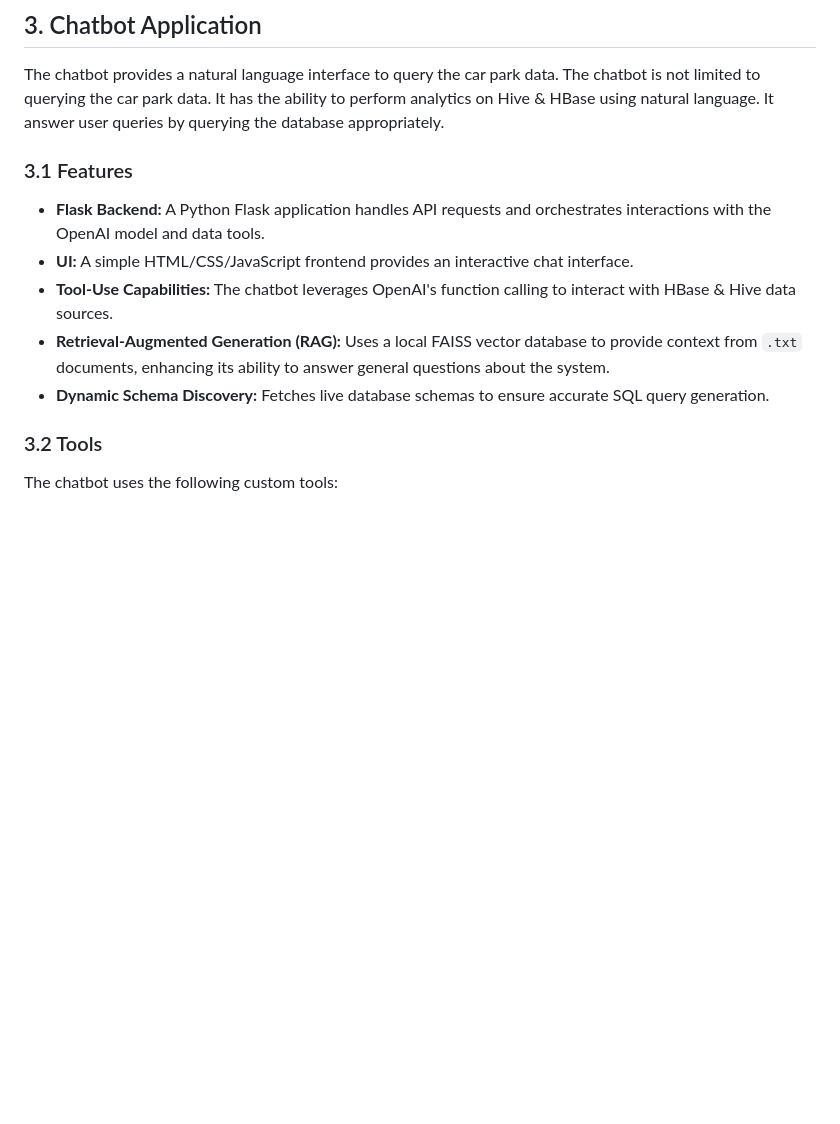
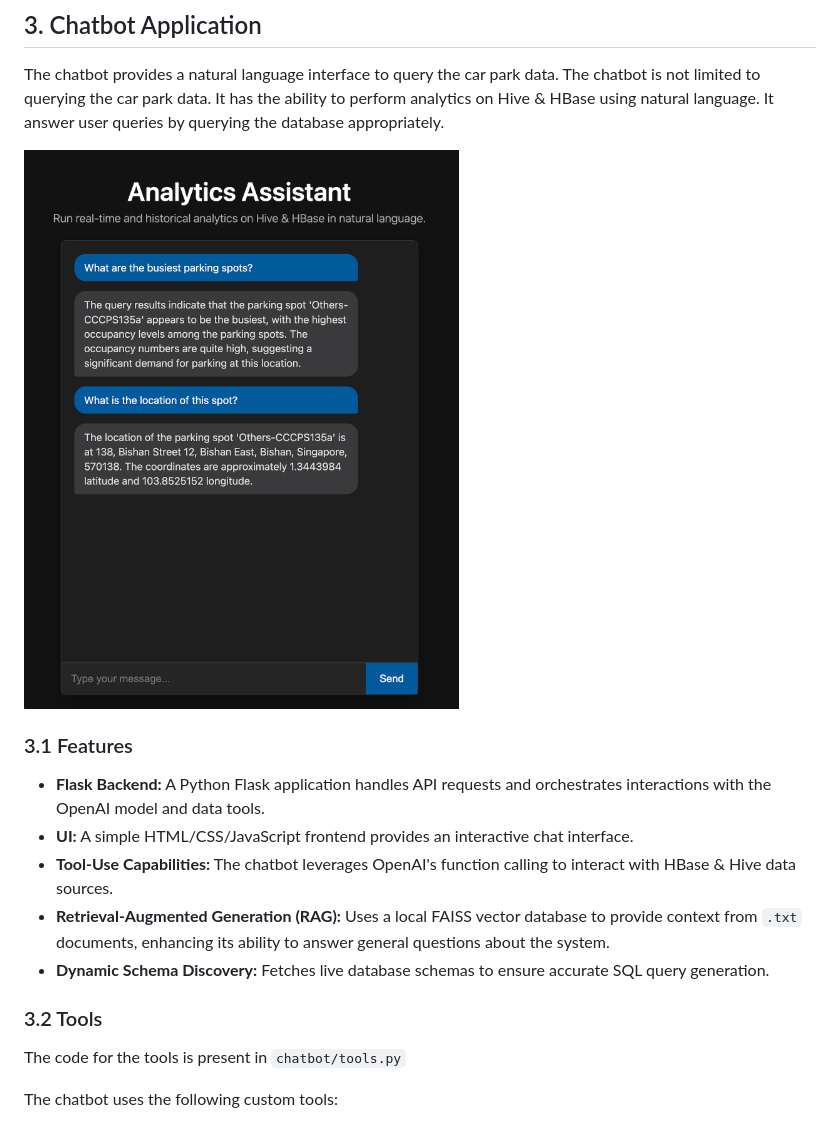
Before and after one commit to ayaachi-jha/car_park_occupancy, a Markdown page: README.md, the part around the change printed below. Rendered like a GitHub page; pictures changed too: images/image.png (added); blank space fills up the shorter version.

Commit message:
Readme update with img

```diff
--- a/README.md
+++ b/README.md
@@ -378,6 +378,8 @@ By default it produces a record every 5 seconds until 200 records are produced.
 
 The chatbot provides a natural language interface to query the car park data. The chatbot is not limited to querying the car park data. It has the ability to perform analytics on Hive & HBase using natural language. It answer user queries by querying the database appropriately.
 
+![alt text](images/image.png)
+
 ### 3.1 Features
 
 *   **Flask Backend:** A Python Flask application handles API requests and orchestrates interactions with the OpenAI model and data tools.
@@ -387,6 +389,8 @@ The chatbot provides a natural language interface to query the car park data. Th
 *   **Dynamic Schema Discovery:** Fetches live database schemas to ensure accurate SQL query generation.
 
 ### 3.2 Tools
+
+The code for the tools is present in `chatbot/tools.py`
 
 The chatbot uses the following custom tools:
 
```
Also changed, not shown: other parts of README.md (+0 -2 lines).
